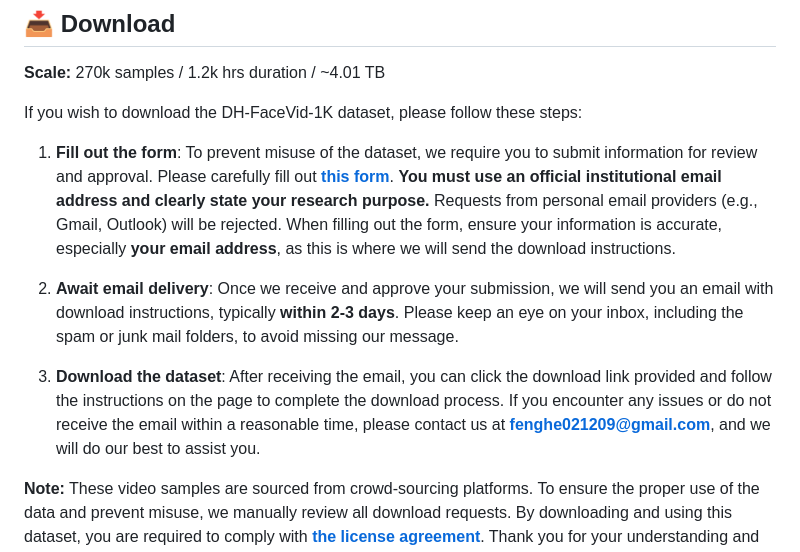
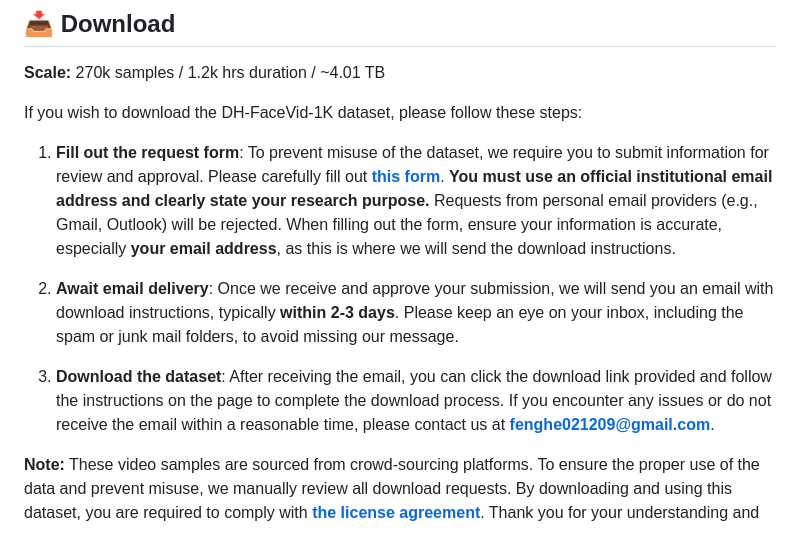
Before and after one commit to luna-ai-lab/DH-FaceVid-1K, a Markdown page: README.md, the part around the change printed below. GitHub-like rendering.

```diff
--- a/README.md
+++ b/README.md
@@ -30,11 +30,11 @@ Overview of DH-FaceVid-1K Dataset. It consists of 270,043 video clips along with
 
 If you wish to download the DH-FaceVid-1K dataset, please follow these steps:
 
-1.  **Fill out the form**: To prevent misuse of the dataset, we require you to submit information for review and approval. Please carefully fill out [**this form**](https://forms.gle/vEyouWdS9CgcRFMt9). **You must use an official institutional email address and clearly state your research purpose.** Requests from personal email providers (e.g., Gmail, Outlook) will be rejected. When filling out the form, ensure your information is accurate, especially **your email address**, as this is where we will send the download instructions.
+1.  **Fill out the request form**: To prevent misuse of the dataset, we require you to submit information for review and approval. Please carefully fill out [**this form**](https://forms.gle/vEyouWdS9CgcRFMt9). **You must use an official institutional email address and clearly state your research purpose.** Requests from personal email providers (e.g., Gmail, Outlook) will be rejected. When filling out the form, ensure your information is accurate, especially **your email address**, as this is where we will send the download instructions.
 
 2.  **Await email delivery**: Once we receive and approve your submission, we will send you an email with download instructions, typically **within 2-3 days**. Please keep an eye on your inbox, including the spam or junk mail folders, to avoid missing our message.
 
-3.  **Download the dataset**: After receiving the email, you can click the download link provided and follow the instructions on the page to complete the download process. If you encounter any issues or do not receive the email within a reasonable time, please contact us at **fenghe021209@gmail.com**, and we will do our best to assist you.
+3.  **Download the dataset**: After receiving the email, you can click the download link provided and follow the instructions on the page to complete the download process. If you encounter any issues or do not receive the email within a reasonable time, please contact us at **fenghe021209@gmail.com**.
 
 **Note:** These video samples are sourced from crowd-sourcing platforms. To ensure the proper use of the data and prevent misuse, we manually review all download requests. By downloading and using this dataset, you are required to comply with [**the license agreement**](https://github.com/luna-ai-lab/DH-FaceVid-1K/blob/main/LICENSE). Thank you for your understanding and cooperation.
 
```
Also changed, not shown: other parts of README.md (+1 -1 lines).
